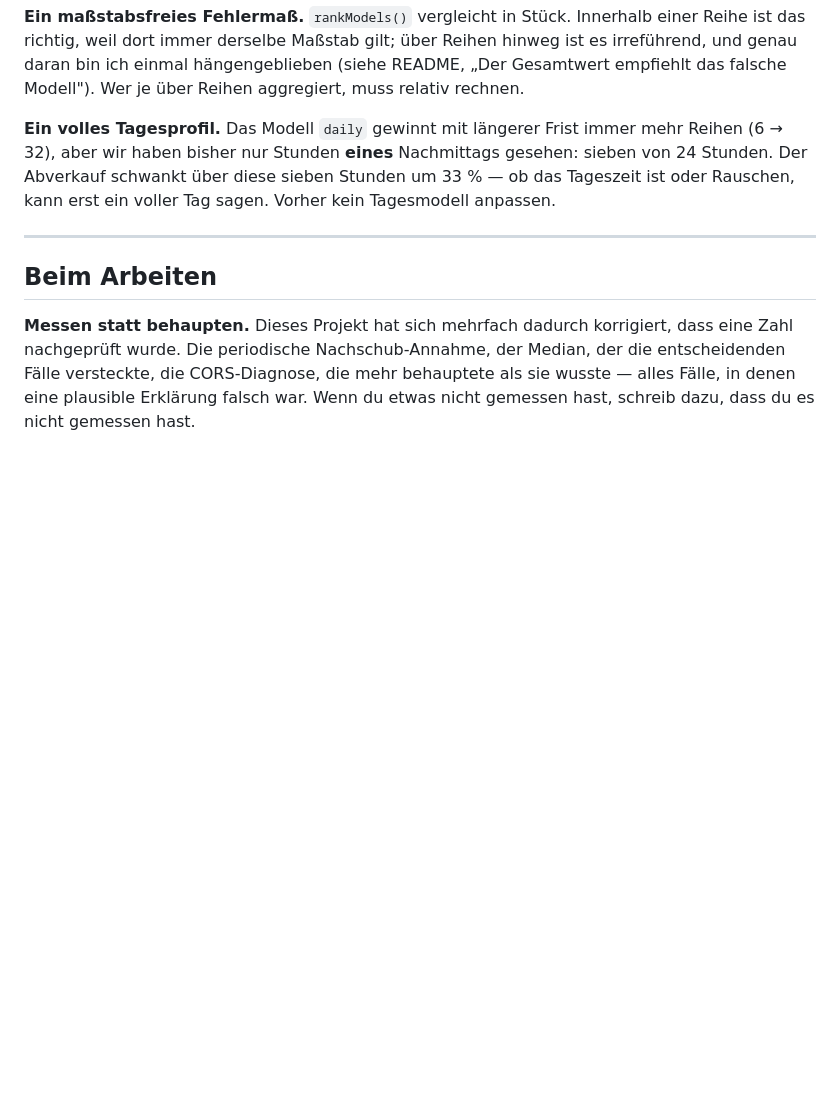
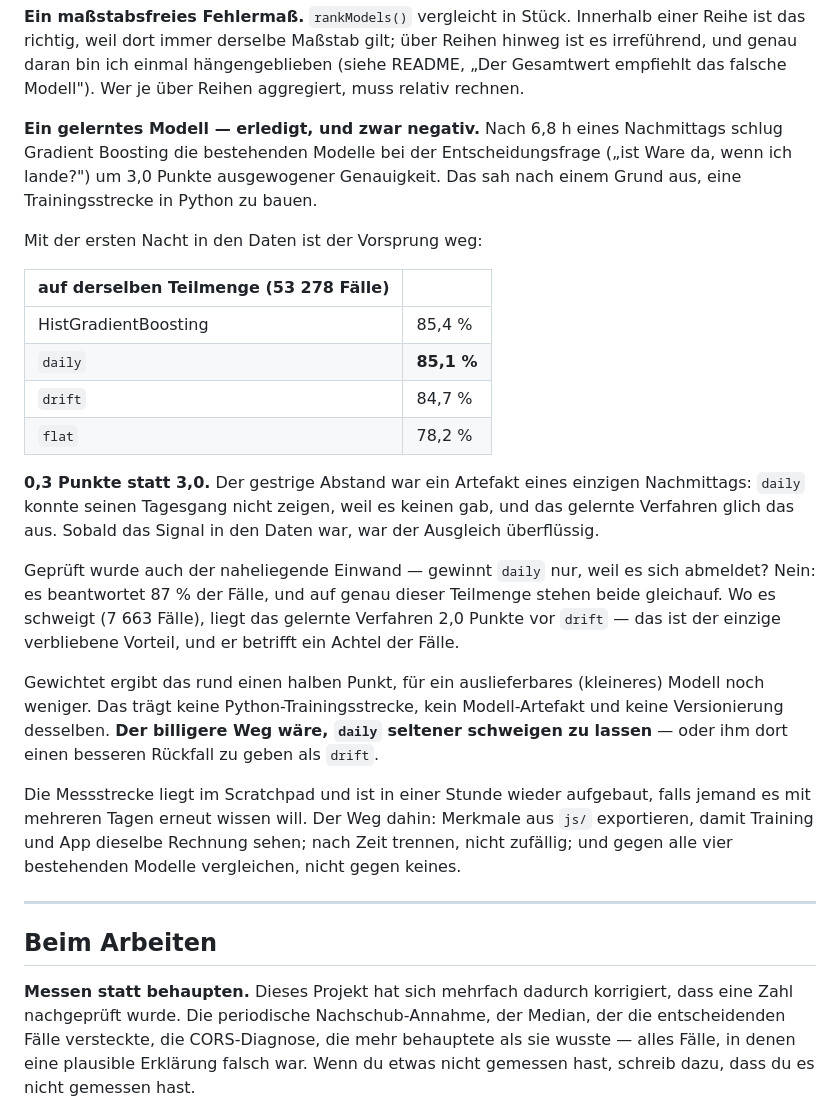
Before and after one commit to breslaiv/torn-bazaar-flipper, a Markdown page: WEITER.md, the part around the change. Rendered like a GitHub page; blank space fills up the shorter version.

Commit message:
Das gelernte Modell verliert seinen Vorsprung wieder
Nach 6,8 h eines Nachmittags schlug Gradient Boosting die bestehenden Modelle
bei der Entscheidungsfrage um 3,0 Punkte ausgewogener Genauigkeit. Mit der
ersten Nacht in den Daten sind davon 0,3 uebrig:

  auf derselben Teilmenge, 53 278 Faelle
    HistGradientBoosting  85,4 %
    daily                 85,1 %
    drift                 84,7 %
    flat                  78,2 %

Der gestrige Abstand war ein Artefakt eines einzigen Nachmittags: daily
konnte seinen Tagesgang nicht zeigen, weil in den Daten keiner war, und das
gelernte Verfahren glich das aus. Sobald das Signal da war, war der Ausgleich
ueberfluessig.

Der naheliegende Einwand ist geprueft - gewinnt daily nur, weil es sich bei
schweren Faellen abmeldet? Nein. Es beantwortet 87 % der Faelle, und der
Vergleich oben laeuft auf genau dieser Teilmenge. Wo es schweigt, liegt das
gelernte Verfahren 2,0 Punkte vor drift; das ist der einzige verbliebene
Vorteil und betrifft ein Achtel der Faelle.

Gewichtet rund ein halber Punkt, fuer ein auslieferbares kleineres Modell
weniger. Das traegt keine Python-Trainingsstrecke und kein Modell-Artefakt.
Der billigere Weg steht in WEITER.md: daily seltener schweigen lassen.

Co-Authored-By: Claude Opus 5 <noreply@anthropic.com>
Claude-Session: https://claude.ai/code/session_01F6YaGgdHQRMMHZRqRLFhtb

```diff
--- a/WEITER.md
+++ b/WEITER.md
@@ -239,11 +239,43 @@ hinweg ist es irreführend, und genau daran bin ich einmal hängengeblieben
 (siehe README, „Der Gesamtwert empfiehlt das falsche Modell"). Wer je über
 Reihen aggregiert, muss relativ rechnen.
 
-**Ein volles Tagesprofil.** Das Modell `daily` gewinnt mit längerer Frist immer
-mehr Reihen (6 → 32), aber wir haben bisher nur Stunden **eines** Nachmittags
-gesehen: sieben von 24 Stunden. Der Abverkauf schwankt über diese sieben
-Stunden um 33 % — ob das Tageszeit ist oder Rauschen, kann erst ein voller Tag
-sagen. Vorher kein Tagesmodell anpassen.
+**Ein gelerntes Modell — erledigt, und zwar negativ.** Nach 6,8 h eines
+Nachmittags schlug Gradient Boosting die bestehenden Modelle bei der
+Entscheidungsfrage („ist Ware da, wenn ich lande?") um 3,0 Punkte
+ausgewogener Genauigkeit. Das sah nach einem Grund aus, eine Trainingsstrecke
+in Python zu bauen.
+
+Mit der ersten Nacht in den Daten ist der Vorsprung weg:
+
+| auf derselben Teilmenge (53 278 Fälle) | |
+|---|---|
+| HistGradientBoosting | 85,4 % |
+| `daily` | **85,1 %** |
+| `drift` | 84,7 % |
+| `flat` | 78,2 % |
+
+**0,3 Punkte statt 3,0.** Der gestrige Abstand war ein Artefakt eines einzigen
+Nachmittags: `daily` konnte seinen Tagesgang nicht zeigen, weil es keinen gab,
+und das gelernte Verfahren glich das aus. Sobald das Signal in den Daten war,
+war der Ausgleich überflüssig.
+
+Geprüft wurde auch der naheliegende Einwand — gewinnt `daily` nur, weil es
+sich abmeldet? Nein: es beantwortet 87 % der Fälle, und auf genau dieser
+Teilmenge stehen beide gleichauf. Wo es schweigt (7 663 Fälle), liegt das
+gelernte Verfahren 2,0 Punkte vor `drift` — das ist der einzige verbliebene
+Vorteil, und er betrifft ein Achtel der Fälle.
+
+Gewichtet ergibt das rund einen halben Punkt, für ein auslieferbares
+(kleineres) Modell noch weniger. Das trägt keine Python-Trainingsstrecke, kein
+Modell-Artefakt und keine Versionierung desselben. **Der billigere Weg wäre,
+`daily` seltener schweigen zu lassen** — oder ihm dort einen besseren
+Rückfall zu geben als `drift`.
+
+Die Messstrecke liegt im Scratchpad und ist in einer Stunde wieder aufgebaut,
+falls jemand es mit mehreren Tagen erneut wissen will. Der Weg dahin:
+Merkmale aus `js/` exportieren, damit Training und App dieselbe Rechnung
+sehen; nach Zeit trennen, nicht zufällig; und gegen alle vier bestehenden
+Modelle vergleichen, nicht gegen keines.
 
 ---
 
```
